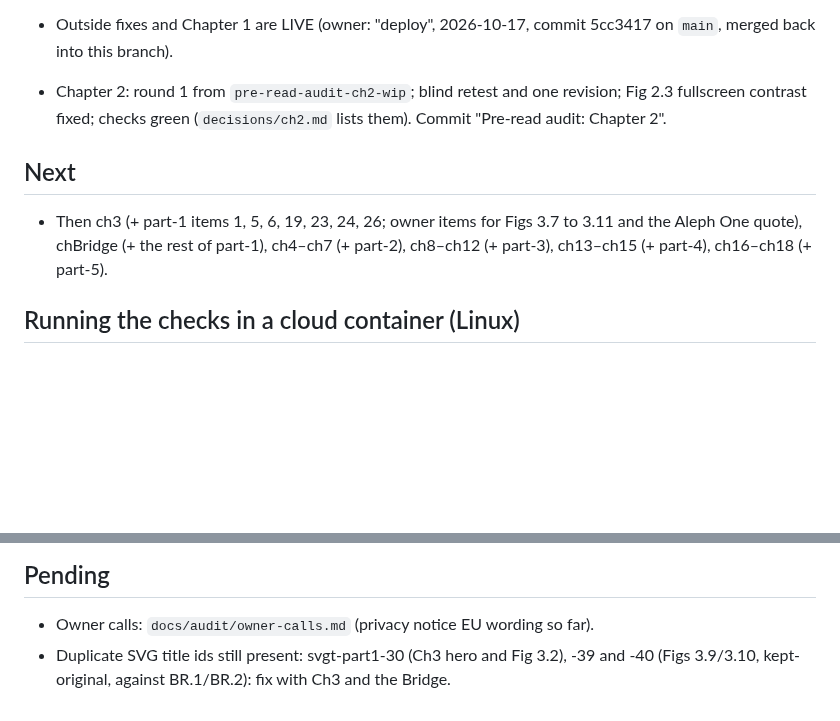
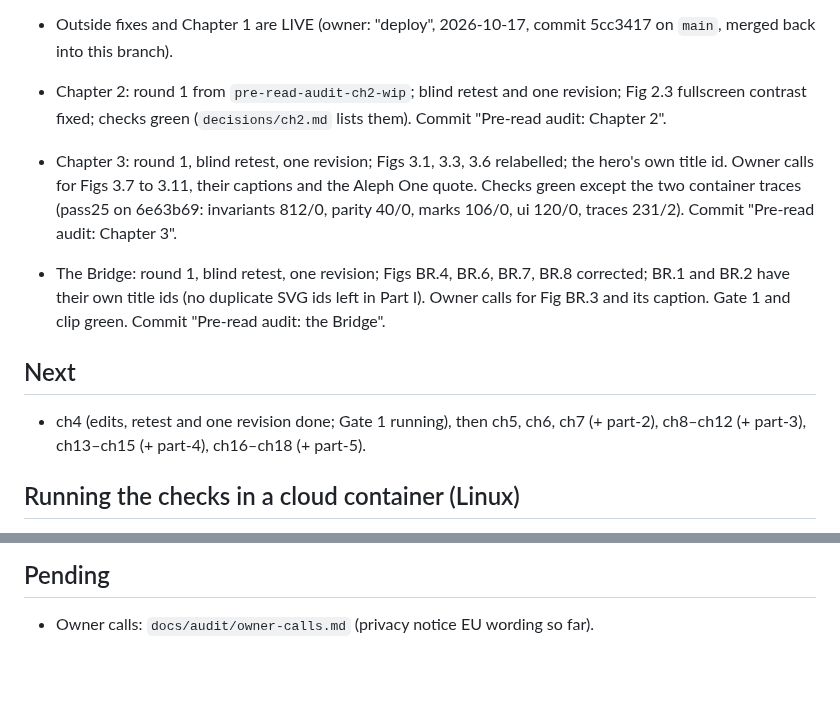
Before and after one commit to lawyki/under-the-code, a Markdown page: docs/audit/RESUME.md, 2 parts joined by grey strips. GitHub-like rendering; blank space fills up the shorter version.

Commit message:
Pre-read audit: resume note after Chapter 3 and the Bridge
Co-Authored-By: Claude Opus 5.5 <noreply@anthropic.com>
Claude-Session: https://claude.ai/code/session_01WQJHrKAwYX2AbodHXKJAFS

```diff
--- a/docs/audit/RESUME.md
+++ b/docs/audit/RESUME.md
@@ -19,8 +19,11 @@ All work is on branch `pre-read-audit` (pushed to GitHub, not merged). `main` is
 - Outside fixes and Chapter 1 are LIVE (owner: "deploy", 2026-10-17, commit 5cc3417 on `main`, merged back into this branch).
 - Chapter 2: round 1 from `pre-read-audit-ch2-wip`; blind retest and one revision; Fig 2.3 fullscreen contrast fixed; checks green (`decisions/ch2.md` lists them). Commit "Pre-read audit: Chapter 2".
 
+- Chapter 3: round 1, blind retest, one revision; Figs 3.1, 3.3, 3.6 relabelled; the hero's own title id. Owner calls for Figs 3.7 to 3.11, their captions and the Aleph One quote. Checks green except the two container traces (pass25 on 6e63b69: invariants 812/0, parity 40/0, marks 106/0, ui 120/0, traces 231/2). Commit "Pre-read audit: Chapter 3".
+- The Bridge: round 1, blind retest, one revision; Figs BR.4, BR.6, BR.7, BR.8 corrected; BR.1 and BR.2 have their own title ids (no duplicate SVG ids left in Part I). Owner calls for Fig BR.3 and its caption. Gate 1 and clip green. Commit "Pre-read audit: the Bridge".
+
 ## Next
-- Then ch3 (+ part-1 items 1, 5, 6, 19, 23, 24, 26; owner items for Figs 3.7 to 3.11 and the Aleph One quote), chBridge (+ the rest of part-1), ch4–ch7 (+ part-2), ch8–ch12 (+ part-3), ch13–ch15 (+ part-4), ch16–ch18 (+ part-5).
+- ch4 (edits, retest and one revision done; Gate 1 running), then ch5, ch6, ch7 (+ part-2), ch8–ch12 (+ part-3), ch13–ch15 (+ part-4), ch16–ch18 (+ part-5).
 
 ## Running the checks in a cloud container (Linux)
 - `git fetch --unshallow origin` first: pass25's invariants read their baseline from commit d1bbb42, which a shallow clone lacks (it then compares the page with itself and reports 30 false tab-stop failures).
@@ -30,4 +33,3 @@ All work is on branch `pre-read-audit` (pushed to GitHub, not merged). `main` is
 
 ## Pending
 - Owner calls: `docs/audit/owner-calls.md` (privacy notice EU wording so far).
-- Duplicate SVG title ids still present: svgt-part1-30 (Ch3 hero and Fig 3.2), -39 and -40 (Figs 3.9/3.10, kept-original, against BR.1/BR.2): fix with Ch3 and the Bridge.
```
